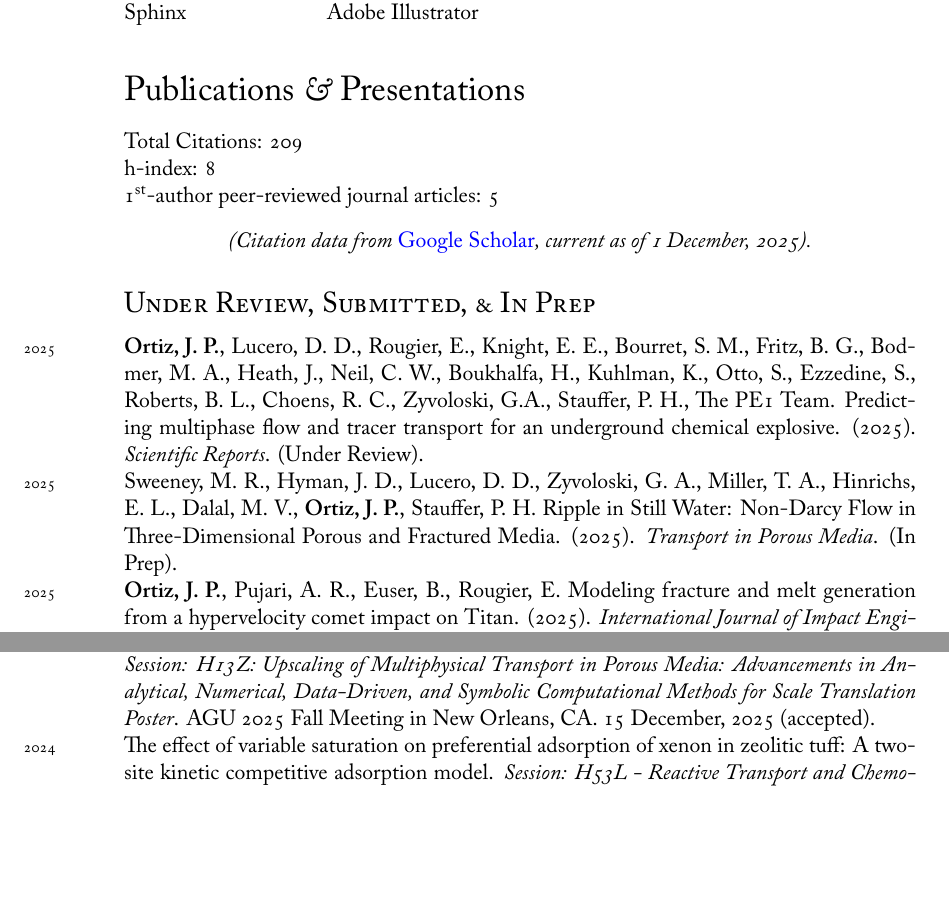
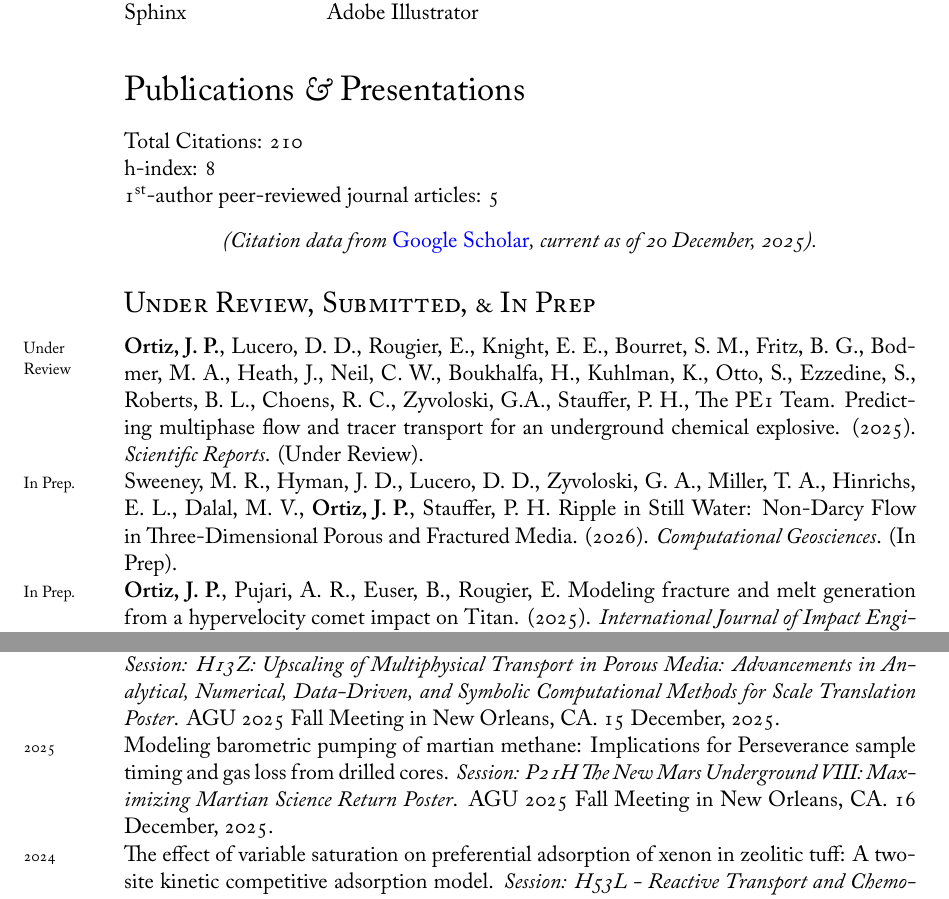
Before and after one commit to johnportiz14/cv, a LaTeX CV (john_ortiz_cv.tex, which reads citations.tex): two parts of pages 9 and 12 of 15, joined at a grey line, cut so that both start at the same text, the shorter picture padded with empty space. The pictures show the PDF file john_ortiz_cv.pdf that the author committed with the source.

Commit message:
Update after AGU presentations. Update citations.

```diff
--- a/citations.tex
+++ b/citations.tex
@@ -1,5 +1,5 @@
-\newcommand{\citdate}{1 December, 2025}
-\newcommand{\cittotal}{209}
+\newcommand{\citdate}{20 December, 2025}
+\newcommand{\cittotal}{210}
 \newcommand{\cithindex}{8}
 \newcommand{\citiindex}{8}
 %-------Per-article Citations-------------
--- a/john_ortiz_cv.tex
+++ b/john_ortiz_cv.tex
@@ -1102,7 +1101,8 @@ h-index: \cithindex  \\  % Read from citations.tex file
 
 \subsection*{Under Review, Submitted, \& In Prep}
 \noindent
-\years{2025}\textbf{Ortiz, J. P.}, Lucero, D. D.,  Rougier, E., Knight, E. E.,
+% \years{2025}\textbf{Ortiz, J. P.}, Lucero, D. D.,  Rougier, E., Knight, E. E.,
+\years{Under Review}\textbf{Ortiz, J. P.}, Lucero, D. D.,  Rougier, E., Knight, E. E.,
 Bourret, S. M., Fritz, B.  G., Bodmer, M. A., Heath, J., Neil, C. W.,
 Boukhalfa, H., Kuhlman, K., Otto, S., Ezzedine, S., Roberts, B. L., Choens, R.
 C., Zyvoloski, G.A., Stauffer, P. H., The PE1 Team.
@@ -1110,21 +1110,24 @@ C., Zyvoloski, G.A., Stauffer, P. H., The PE1 Team.
  explosive. (2025).
  \emph{Scientific Reports}. (Under Review). \\
 %
- \years{2025}Sweeney, M. R., Hyman, J. D., Lucero, D. D., Zyvoloski, G. A.,
+ % \years{2026}Sweeney, M. R., Hyman, J. D., Lucero, D. D., Zyvoloski, G. A.,
+ \years{In Prep.}Sweeney, M. R., Hyman, J. D., Lucero, D. D., Zyvoloski, G. A.,
  Miller, T. A., Hinrichs, E. L., Dalal, M. V., \textbf{Ortiz, J. P.}, Stauffer, P.
  H.
  % Implementation of a fully implicit Non-Darcy flow model in the FEHM control
  % volume finite element computer code. (2025).
 Ripple in Still Water: Non-Darcy Flow in Three-Dimensional Porous and Fractured
-Media. (2025).
- \emph{Transport in Porous Media}. (In Prep). \\
-%
- \years{2025}\textbf{Ortiz, J. P.}, Pujari, A. R., Euser, B., Rougier, E.
+Media. (2026).
+ \emph{Computational Geosciences}. (In Prep). \\
+%
+ % \years{2025}\textbf{Ortiz, J. P.}, Pujari, A. R., Euser, B., Rougier, E.
+ \years{In Prep.}\textbf{Ortiz, J. P.}, Pujari, A. R., Euser, B., Rougier, E.
  Modeling fracture and melt generation from a hypervelocity comet impact on
  Titan. (2025).
  \emph{International Journal of Impact Engineering}. (In Prep). \\
 %
- \years{2025}\textbf{Ortiz, J. P.}, Lucero, D. D., Fritz, B.  G., Neil, C. W.,
+ % \years{2025}\textbf{Ortiz, J. P.}, Lucero, D. D., Fritz, B.  G., Neil, C. W.,
+ \years{In Prep.}\textbf{Ortiz, J. P.}, Lucero, D. D., Fritz, B.  G., Neil, C. W.,
  Boukhalfa, H., Stauffer, P. H., The PE1 Team.
  Long-term  gas migration for an underground chemical explosive
  test: A comparison of numerical simulations to multiyear borehole data.
@@ -1306,7 +1310,7 @@ the Deep Cerros Del Rio Basalts, Mesita del Buey, Los Alamos NM. United States.
 \years{2025} ``Cometary impact-generated fractures as potential pathways for
 surface-to-ocean exchange of organics on Titan''. \textit{Session: P32A Ice and
 Ocean Worlds: Geology, Oceanography, Chemistry, and Habitability IV Oral}. AGU
-2025 Fall Meeting in New Orleans, CA. 17 December, 2025 (accepted).\\
+2025 Fall Meeting in New Orleans, CA. 17 December, 2025.\\
 %
 \years{2024} ``Preferential adsorption of xenon in variably-saturated zeolitic tuff
 '', LYNM Quad-Laboratory All-Hands Meeting, Lawrence Livermore National Laboratory.
@@ -1372,7 +1376,12 @@ CO. September 2016.
 underground chemical explosive test. \textit{Session: H13Z: Upscaling of
 Multiphysical Transport in Porous Media: Advancements in Analytical, Numerical,
 Data-Driven, and Symbolic Computational Methods for Scale Translation Poster}.
-AGU 2025 Fall Meeting in New Orleans, CA. 15 December, 2025 (accepted).\\
+AGU 2025 Fall Meeting in New Orleans, CA. 15 December, 2025.\\
+%
+\years{2025} Modeling barometric pumping of martian methane: Implications for
+Perseverance sample timing and gas loss from drilled cores. \textit{Session:
+P21H The New Mars Underground VIII: Maximizing Martian Science Return Poster}.
+AGU 2025 Fall Meeting in New Orleans, CA. 16 December, 2025.\\
 %
 \years{2024}
 % \textbf{Ortiz, J. P.}, Rajaram, H., Stauffer, P. H., Harp, D. R., Wiens, R. C.,
```
Also changed, not shown: john_ortiz_cv.pdf, citations.tex (2 more changed lines), john_ortiz_cv.tex (13 more changed lines), 1 other file.
